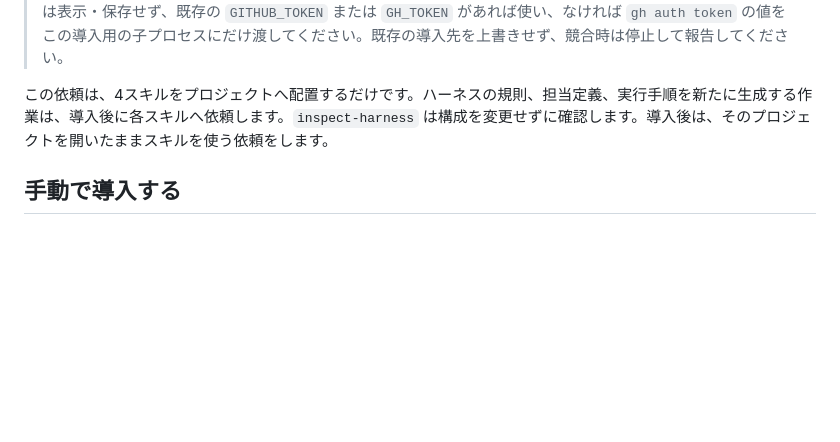
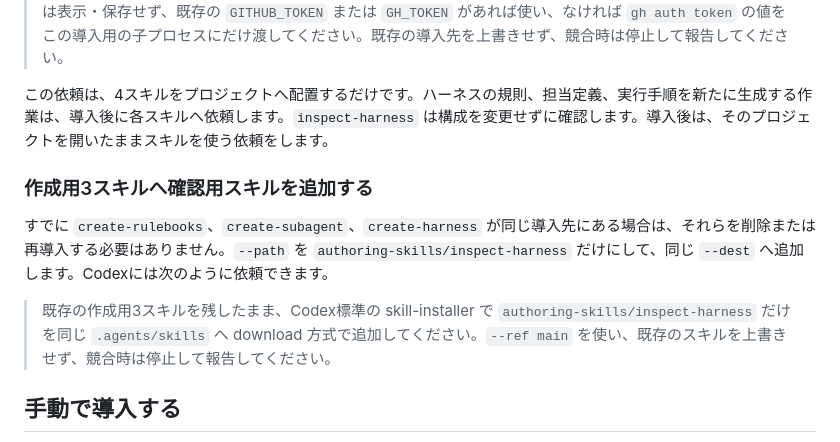
Before and after one commit to karladev001-eng/codex-harness, a Markdown page: authoring-skills/INSTALL.md, the part around the change. Rendered like a GitHub page; blank space fills up the shorter version.

```diff
--- a/authoring-skills/INSTALL.md
+++ b/authoring-skills/INSTALL.md
@@ -11,6 +11,12 @@
 > Codex標準の skill-installer を使い、非公開リポジトリ `karladev001-eng/harness` の `authoring-skills/create-rulebooks`、`authoring-skills/create-subagent`、`authoring-skills/create-harness`、`authoring-skills/inspect-harness` を、`/絶対パス/対象プロジェクト/.agents/skills` に download 方式で導入してください。リポジトリを clone せず、`--method download`、`--ref main` を指定してください。認証情報は表示・保存せず、既存の `GITHUB_TOKEN` または `GH_TOKEN` があれば使い、なければ `gh auth token` の値をこの導入用の子プロセスにだけ渡してください。既存の導入先を上書きせず、競合時は停止して報告してください。
 
 この依頼は、4スキルをプロジェクトへ配置するだけです。ハーネスの規則、担当定義、実行手順を新たに生成する作業は、導入後に各スキルへ依頼します。`inspect-harness` は構成を変更せずに確認します。導入後は、そのプロジェクトを開いたままスキルを使う依頼をします。
+
+### 作成用3スキルへ確認用スキルを追加する
+
+すでに `create-rulebooks`、`create-subagent`、`create-harness` が同じ導入先にある場合は、それらを削除または再導入する必要はありません。`--path` を `authoring-skills/inspect-harness` だけにして、同じ `--dest` へ追加します。Codexには次のように依頼できます。
+
+> 既存の作成用3スキルを残したまま、Codex標準の skill-installer で `authoring-skills/inspect-harness` だけを同じ `.agents/skills` へ download 方式で追加してください。`--ref main` を使い、既存のスキルを上書きせず、競合時は停止して報告してください。
 
 ## 手動で導入する
 
```
Also changed, not shown: README.md (+2 -0 lines).
